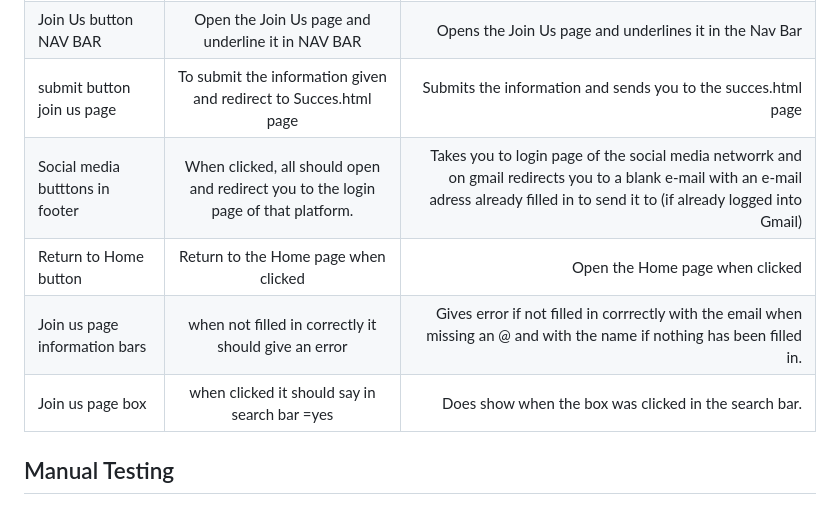
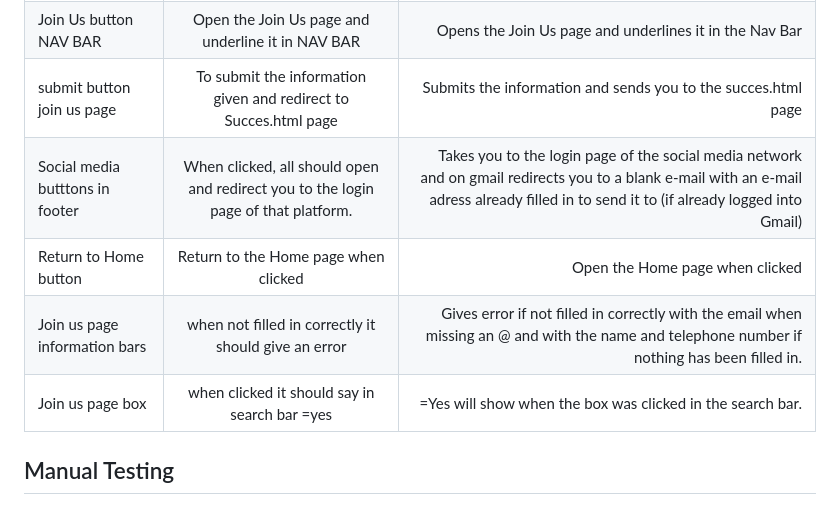
Before and after one commit to Jorritvans/LOVELO, a Markdown page: README.md, the part around the change. Drawn GitHub-style.

```diff
--- a/README.md
+++ b/README.md
@@ -107,10 +107,10 @@ link to the website : https://jorritvans.github.io/LOVELO/
 | Gallery button NAV BAR | Goes to the Gallery Page and underlines it      |   Does go to the Gallery Page and underlines it |
 | Join Us button NAV BAR        | Open the Join Us page and underline it in NAV BAR           | Opens the Join Us page and underlines it in the Nav Bar  |
 | submit button join us page | To submit the information given and redirect to Succes.html page | Submits the information and sends you to the succes.html page|
-| Social media butttons in footer      | When clicked, all should open and redirect you to the login page of that platform. | Takes you to login page of the social media networrk and on gmail redirects you to a blank e-mail with an e-mail adress already filled in to send it to (if already logged into Gmail) |
+| Social media butttons in footer      | When clicked, all should open and redirect you to the login page of that platform. | Takes you to the login page of the social media network and on gmail redirects you to a blank e-mail with an e-mail adress already filled in to send it to (if already logged into Gmail) |
 | Return to Home button      | Return to the Home page when clicked      |   Open the Home page when clicked |
-| Join us page information bars | when not filled in correctly it should give an error      |    Gives error if not filled in corrrectly with the email when missing an @ and with the name if nothing has been filled in. |
-| Join us page box | when clicked it should say in search bar =yes      |   Does show when the box was clicked in the search bar. |
+| Join us page information bars | when not filled in correctly it should give an error      |    Gives error if not filled in correctly with the email when missing an @ and with the name and telephone number if nothing has been filled in. |
+| Join us page box | when clicked it should say in search bar =yes      |   =Yes will show when the box was clicked in the search bar. |
 
 ## Manual Testing
 Have tested the website on all devices, all browsers and got multiple people testing it on their devices to make sure every single thing works and loads on the website.
```
